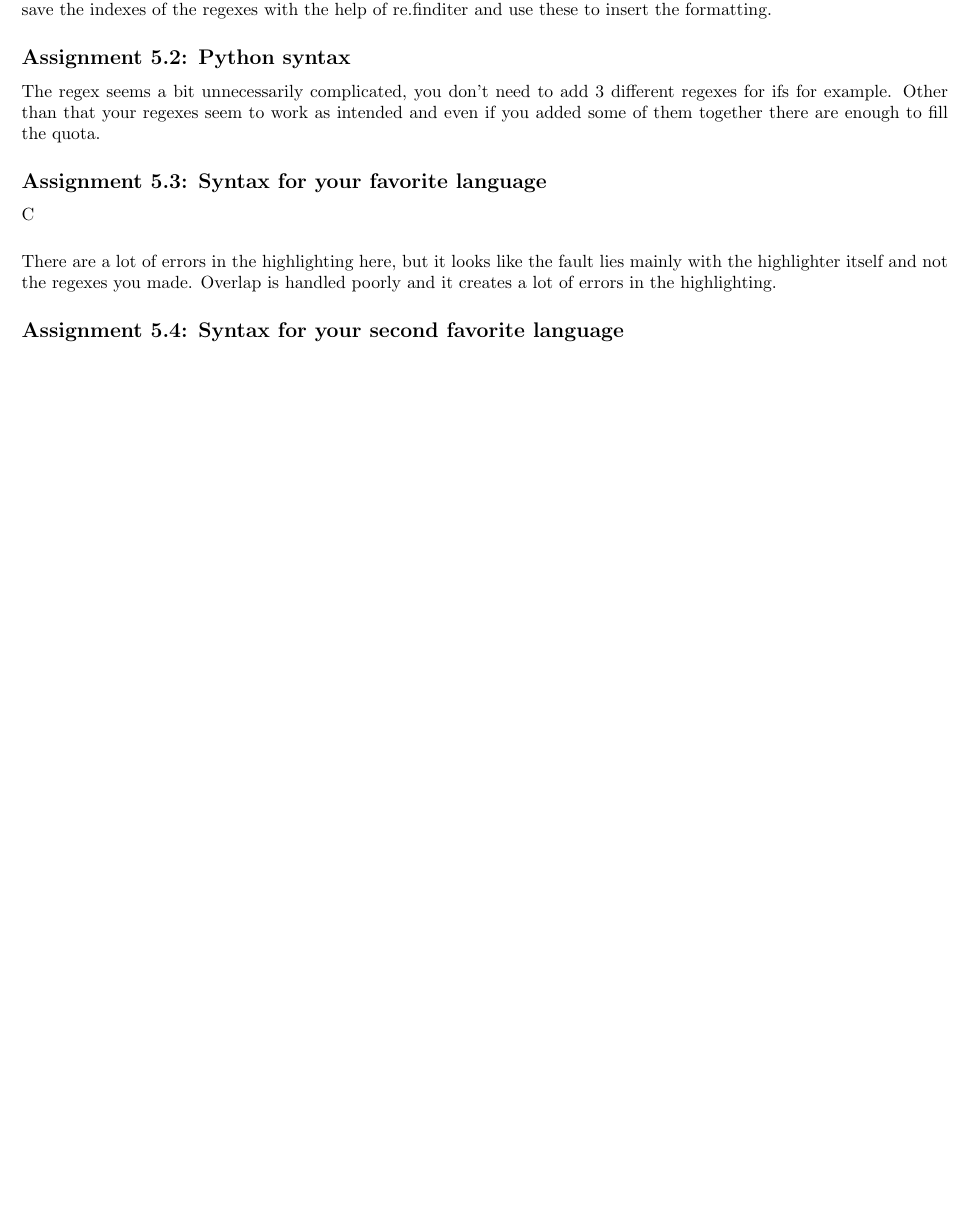
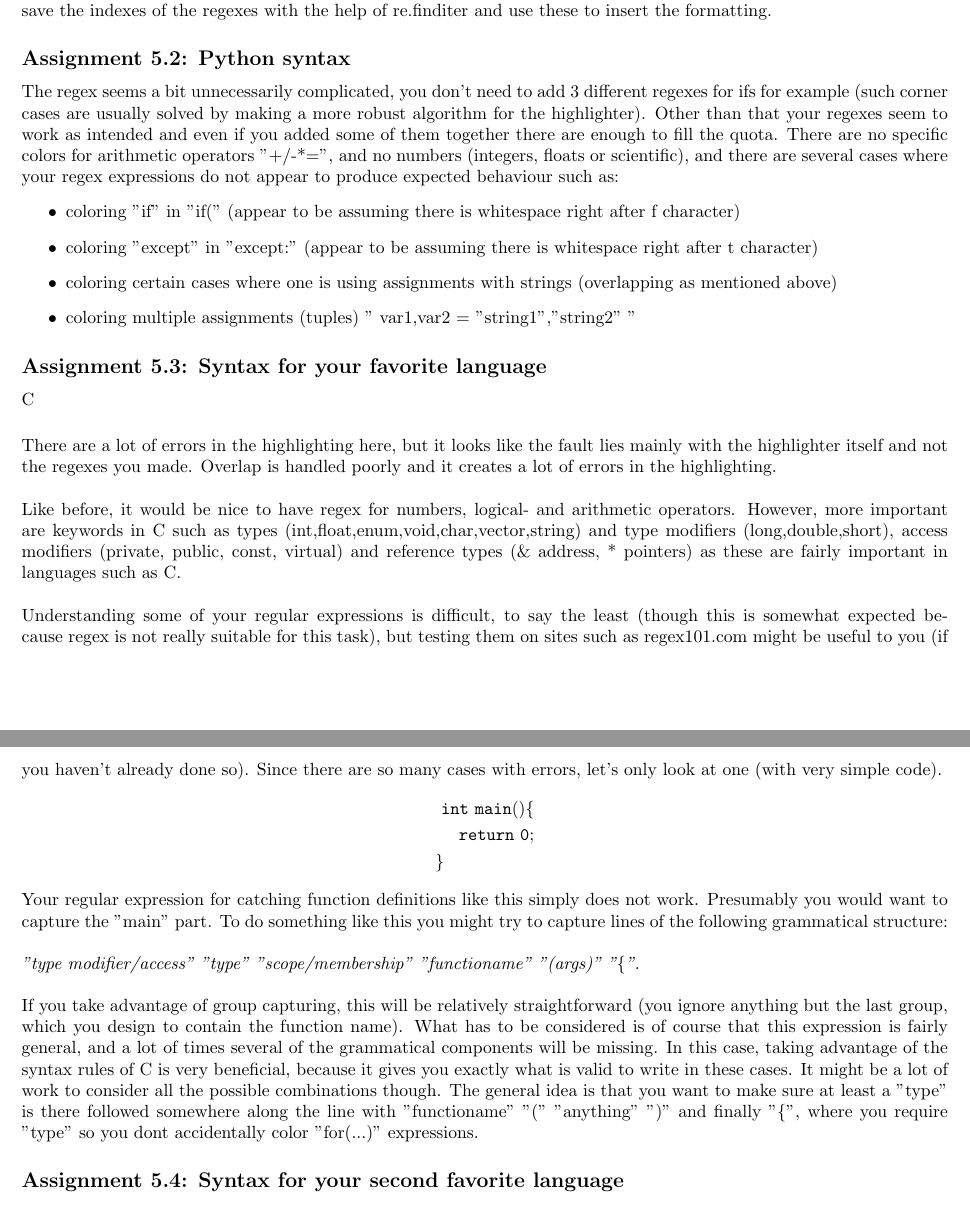
Before and after one commit to jostbr/INF4331-Projects, a LaTeX problem sheet (assignment5/feedback.tex): part of the page before the commit and two parts of pages 1 and 2 of 2 after it, the two joined at a grey line, cut so that both start at the same text, the shorter picture padded with empty space. Compiled offline with pdfLaTeX.

Commit message:
updated text to reflect pdf changes

```diff
--- a/assignment5/feedback.tex
+++ b/assignment5/feedback.tex
@@ -12,7 +12,8 @@
 
 \title{Peer-review of assignment 5 for \textit{INF3331-jostbr}}
 \author{Reviewer 1, chriswko, {chriswko@student.matnat.uio.no} \\
- 		Reviewer 2, jorundfj, {jorundfj@student.matnat.uio.no}}
+ 		Reviewer 2, jorundfj, {jorundfj@student.matnat.uio.no} \\
+        Reviewer 3, danielosen {danieleo@student.matnat.uio.no}}
 
 \begin{document}
 \maketitle
@@ -37,7 +38,13 @@ The highlighter is working as expected and it's easy to figure out how the input
 %%%%%%%%%%%%%%%%%%%%%%%%%%%%%%%%%%%%%%%%%%%%%%%%%%%%%%%%%%
 \subsection*{Assignment 5.2: Python syntax} \label{sec:assignment5.2}
 
-The regex seems a bit unnecessarily  complicated, you don't need to add 3 different regexes for ifs for example. Other than that your regexes seem to work as intended and even if you added some of them together there are enough to fill the quota.
+The regex seems a bit unnecessarily  complicated, you don't need to add 3 different regexes for ifs for example (such corner cases are usually solved by making a more robust algorithm for the highlighter). Other than that your regexes seem to work as intended and even if you added some of them together there are enough to fill the quota. There are no specific colors for arithmetic operators "+/-*=", and no numbers (integers, floats or scientific), and there are several cases where your regex expressions do not appear to produce expected behaviour such as:
+\begin{itemize}
+\item coloring "if" in "if(" (appear to be assuming there is whitespace right after f character)
+\item coloring "except" in "except:" (appear to be assuming there is whitespace right after t character)
+\item coloring certain cases where one is using assignments with strings (overlapping as mentioned above)
+\item coloring multiple assignments (tuples) " var1,var2 = "string1","string2" "
+\end{itemize}
 
 %%%%%%%%%%%%%%%%%%%%%%%%%%%%%%%%%%%%%%%%%%%%%%%%%%%%%%%%%%
 \subsection*{Assignment 5.3: Syntax for your favorite language}
@@ -46,6 +53,20 @@ C
 \vspace{5mm}
 
 \noindent There are a lot of errors in the highlighting here, but it looks like the fault lies mainly with the highlighter itself and not the regexes you made. Overlap is handled poorly and it creates a lot of errors in the highlighting.
+\\\\
+Like before, it would be nice to have regex for numbers, logical- and arithmetic operators. However, more important are keywords in C such as types (int,float,enum,void,char,vector,string) and type modifiers (long,double,short), access modifiers (private, public, const, virtual) and reference types ($\&$ address, * pointers) as these are fairly important in languages such as C.
+\\\\
+Understanding some of your regular expressions is difficult, to say the least (though this is somewhat expected because regex is not really suitable for this task), but testing them on sites such as regex101.com might be useful to you (if you haven't already done so). Since there are so many cases with errors, let's only look at one (with very simple code).
+\begin{align*}
+&\  \mathtt{int \ main()\{}\\
+&\ \quad \mathtt{return \ 0;}\\
+&\mathtt{\}}
+\end{align*}
+Your regular expression for catching function definitions like this simply does not work. Presumably you would want to capture the "main" part. To do something like this you might try to capture lines of the following grammatical structure:
+\\\\
+\textit{"type modifier/access" "type" "scope/membership" "functioname" "(args)" "\{"}.
+\\\\
+If you take advantage of group capturing, this will be relatively straightforward (you ignore anything but the last group, which you design to contain the function name). What has to be considered is of course that this expression is fairly general, and a lot of times several of the grammatical components will be missing. In this case, taking advantage of the syntax rules of C is very beneficial, because it gives you exactly what is valid to write in these cases. It might be a lot of work to consider all the possible combinations though. The general idea is that you want to make sure at least a "type" is there followed somewhere along the line with "functioname" "(" "anything" ")" and finally "\{", where you require "type" so you dont accidentally color "for(...)" expressions.
 
 %%%%%%%%%%%%%%%%%%%%%%%%%%%%%%%%%%%%%%%%%%%%%%%%%%%%%%%%%%
 \subsection*{Assignment 5.4: Syntax for your second favorite language}
```
